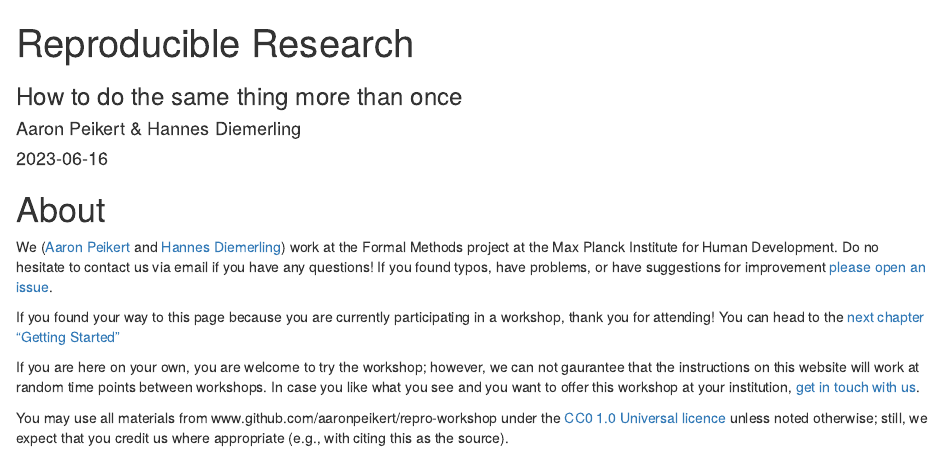
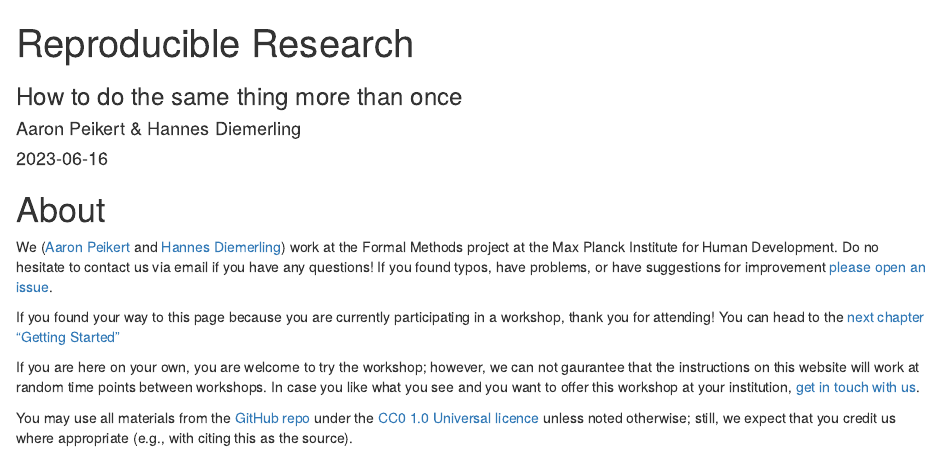
Before and after one commit to aaronpeikert/repro-workshop, an R Markdown document (self-paced-source/index.Rmd): the page in a window 1100 px wide, from its top. Rendered offline with R 4.5, knitr and Pandoc, with nearby package versions; drawn as R Markdown's standard HTML page in place of the format the file asks for.

Commit message:
fix link

```diff
--- a/self-paced-source/index.Rmd
+++ b/self-paced-source/index.Rmd
@@ -32,4 +32,4 @@ You can head to the [next chapter "Getting Started"](./getting-started.html)
 If you are here on your own, you are welcome to try the workshop; however, we can not gaurantee that the instructions on this website will work at random time points between workshops.
 In case you like what you see and you want to offer this workshop at your institution, [get in touch with us](mailto:peikert@mpib-berlin.mpg.de).
 
-You may use all materials from www.github.com/aaronpeikert/repro-workshop under the [CC0 1.0 Universal licence](https://creativecommons.org/publicdomain/zero/1.0/) unless noted otherwise; still, we expect that you credit us where appropriate (e.g., with citing this as the source).
+You may use all materials from the [GitHub repo](https://www.github.com/aaronpeikert/repro-workshop) under the [CC0 1.0 Universal licence](https://creativecommons.org/publicdomain/zero/1.0/) unless noted otherwise; still, we expect that you credit us where appropriate (e.g., with citing this as the source).
```
